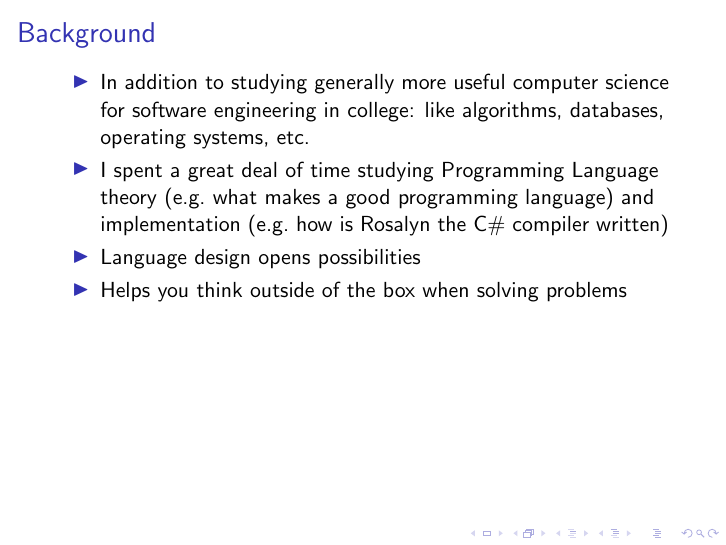
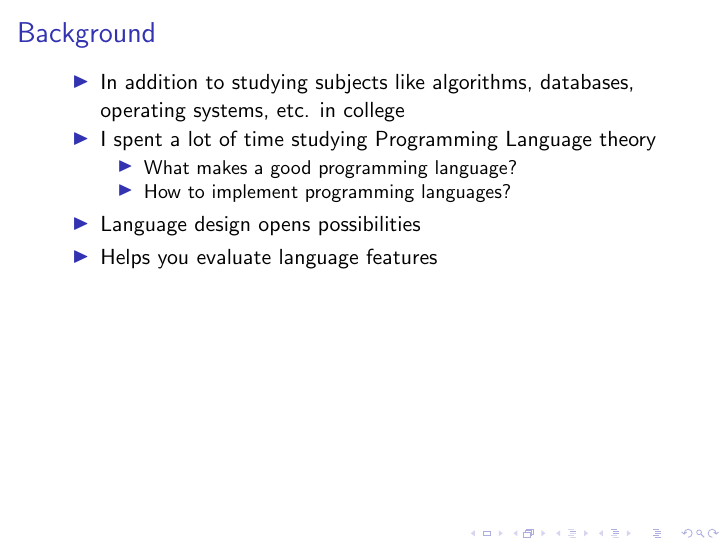
Before and after one commit to lehmacdj/talk-how-to-implement-a-programming-language-in-10-minutes, LaTeX slides (presentation.tex): page 2 of 9. Compiled offline with pdfLaTeX.

Commit message:
streamline presentation

```diff
--- a/presentation.tex
+++ b/presentation.tex
@@ -37,15 +37,15 @@
 
 \begin{frame}{Background}
   \begin{itemize}
-    \item In addition to studying generally more useful computer science for
-      software engineering in college: like algorithms, databases, operating
-      systems, etc.
-    \item I spent a great deal of time studying Programming Language theory
-      (e.g.\ what makes a good programming language) and implementation (e.g.\
-      how is Rosalyn the C\# compiler written)
+    \item In addition to studying subjects like algorithms, databases,
+      operating systems, etc. in college
+    \item I spent a lot of time studying Programming Language theory
+      \begin{itemize}
+        \item What makes a good programming language?
+        \item How to implement programming languages?
+      \end{itemize}
     \item Language design opens possibilities
-    \item Helps you think outside of the box when solving problems
-    % some things can only be done by implementing a new programming language
+    \item Helps you evaluate language features
   \end{itemize}
 \end{frame}
 
```
